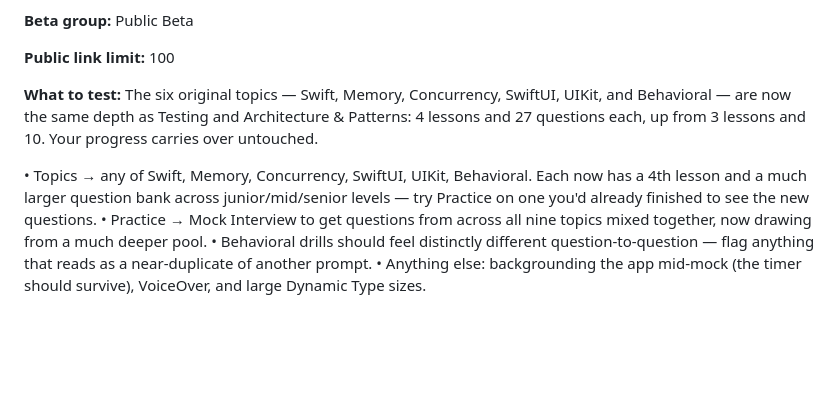
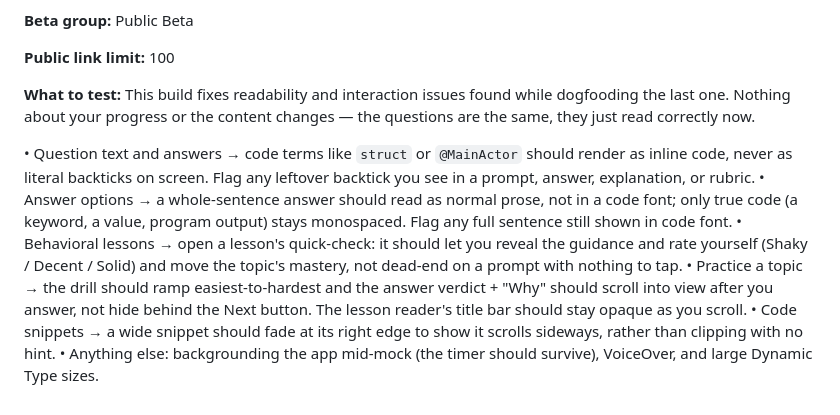
Before and after one commit to chiliec/Callback, a Markdown page: docs/store-listing.md, the part around the change. GitHub-like rendering; blank space fills up the shorter version.

Commit message:
docs: build-22 TestFlight What to Test — dogfood fixes, not content

```diff
--- a/docs/store-listing.md
+++ b/docs/store-listing.md
@@ -88,17 +88,23 @@ device.
 **Public link limit:** 100
 
 **What to test:**
-The six original topics — Swift, Memory, Concurrency, SwiftUI, UIKit, and
-Behavioral — are now the same depth as Testing and Architecture & Patterns: 4
-lessons and 27 questions each, up from 3 lessons and 10. Your progress carries
-over untouched.
+This build fixes readability and interaction issues found while dogfooding the
+last one. Nothing about your progress or the content changes — the questions are
+the same, they just read correctly now.
 
-• Topics → any of Swift, Memory, Concurrency, SwiftUI, UIKit, Behavioral. Each
-now has a 4th lesson and a much larger question bank across junior/mid/senior
-levels — try Practice on one you'd already finished to see the new questions.
-• Practice → Mock Interview to get questions from across all nine topics
-mixed together, now drawing from a much deeper pool.
-• Behavioral drills should feel distinctly different question-to-question —
-flag anything that reads as a near-duplicate of another prompt.
+• Question text and answers → code terms like `struct` or `@MainActor` should
+render as inline code, never as literal backticks on screen. Flag any leftover
+backtick you see in a prompt, answer, explanation, or rubric.
+• Answer options → a whole-sentence answer should read as normal prose, not in
+a code font; only true code (a keyword, a value, program output) stays
+monospaced. Flag any full sentence still shown in code font.
+• Behavioral lessons → open a lesson's quick-check: it should let you reveal
+the guidance and rate yourself (Shaky / Decent / Solid) and move the topic's
+mastery, not dead-end on a prompt with nothing to tap.
+• Practice a topic → the drill should ramp easiest-to-hardest and the answer
+verdict + "Why" should scroll into view after you answer, not hide behind the
+Next button. The lesson reader's title bar should stay opaque as you scroll.
+• Code snippets → a wide snippet should fade at its right edge to show it
+scrolls sideways, rather than clipping with no hint.
 • Anything else: backgrounding the app mid-mock (the timer should survive),
 VoiceOver, and large Dynamic Type sizes.
```
